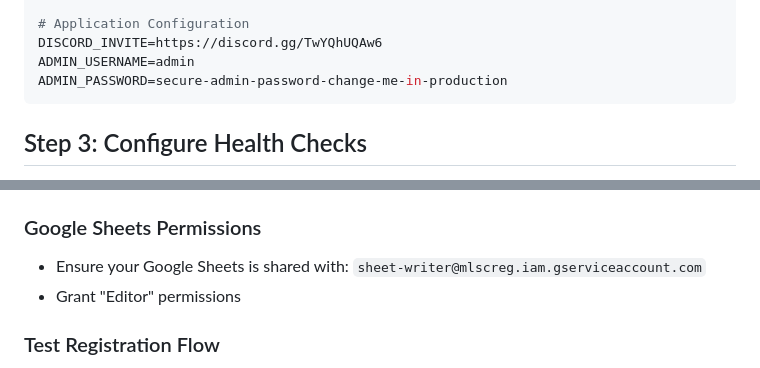
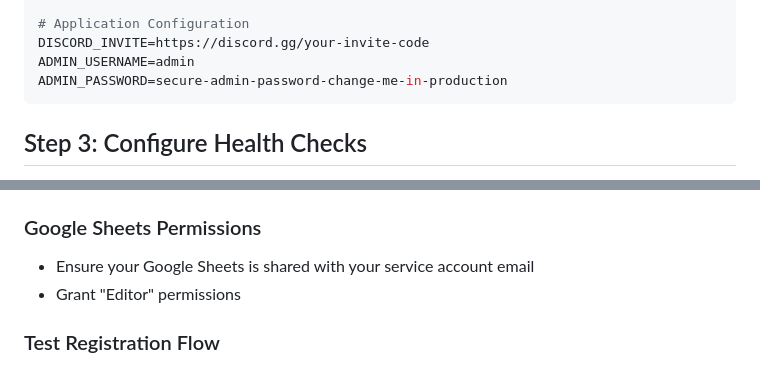
Before and after one commit to MLSC-DB/MLSC-25-26, a Markdown page: APP_PLATFORM_DEPLOYMENT.md, 2 parts joined by grey strips. Drawn GitHub-style.

````diff
--- a/APP_PLATFORM_DEPLOYMENT.md
+++ b/APP_PLATFORM_DEPLOYMENT.md
@@ -63,6 +65,6 @@ GOOGLE_SHEETS_ID=1KlPVQhBgnKBYEodhk_rZLaMt5K5PLqSLKXXO0M0bp9Q
 
 # Application Configuration
-DISCORD_INVITE=https://discord.gg/TwYQhUQAw6
+DISCORD_INVITE=https://discord.gg/your-invite-code
 ADMIN_USERNAME=admin
 ADMIN_PASSWORD=secure-admin-password-change-me-in-production
 ```
@@ -101,7 +103,7 @@ In App Platform settings:
 3. Or use `0.0.0.0/0` (allow all) temporarily for testing
 
 ### Google Sheets Permissions
-- Ensure your Google Sheets is shared with: `sheet-writer@mlscreg.iam.gserviceaccount.com`
+- Ensure your Google Sheets is shared with your service account email
 - Grant "Editor" permissions
 
 ### Test Registration Flow
````
Also changed, not shown: other parts of APP_PLATFORM_DEPLOYMENT.md (+23 -11 lines).
